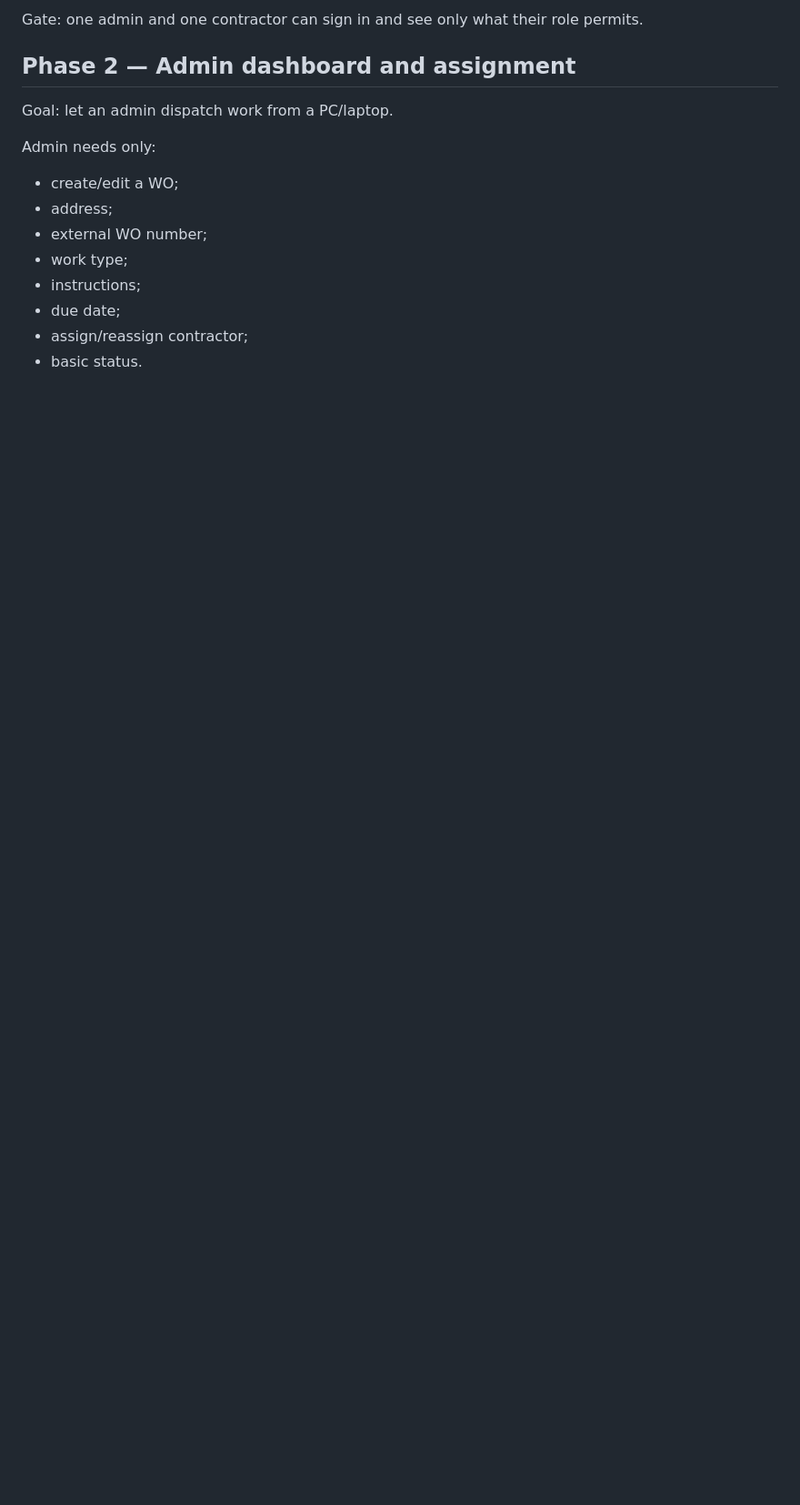
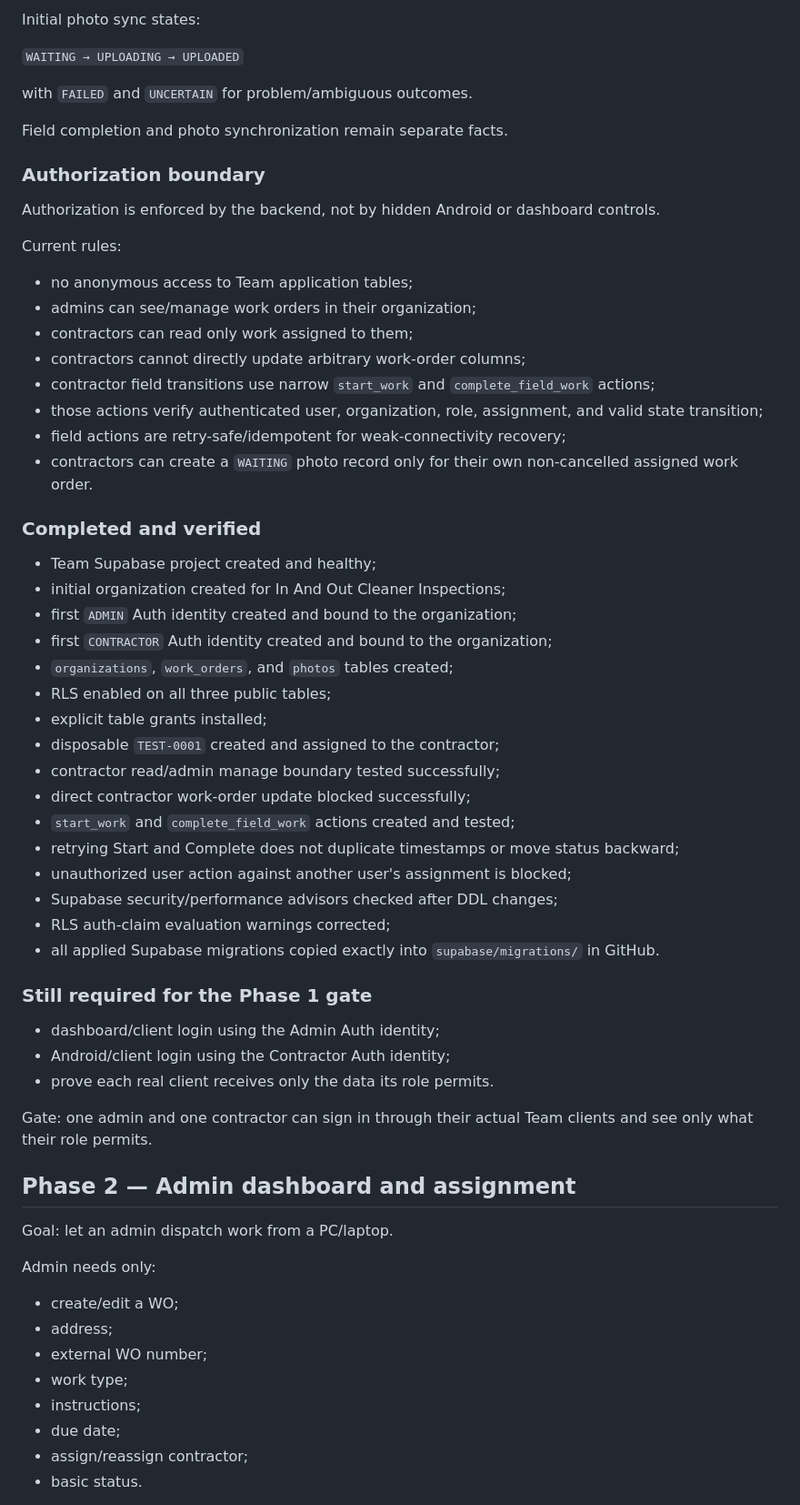
Before and after one commit to timbone72-CC/field-photo-prep-team, a Markdown page: docs/ROADMAP.md, the part around one of its changes. Shown at 91% size. Drawn GitHub-style; blank space fills up the shorter version.

```diff
--- a/docs/ROADMAP.md
+++ b/docs/ROADMAP.md
@@ -92,5 +118,52 @@ Authorization is enforced by the backend, not by hidden Android buttons.
 
-Gate: one admin and one contractor can sign in and see only what their role permits.
+Initial photo sync states:
+
+`WAITING → UPLOADING → UPLOADED`
+
+with `FAILED` and `UNCERTAIN` for problem/ambiguous outcomes.
+
+Field completion and photo synchronization remain separate facts.
+
+### Authorization boundary
+
+Authorization is enforced by the backend, not by hidden Android or dashboard controls.
+
+Current rules:
+- no anonymous access to Team application tables;
+- admins can see/manage work orders in their organization;
+- contractors can read only work assigned to them;
+- contractors cannot directly update arbitrary work-order columns;
+- contractor field transitions use narrow `start_work` and `complete_field_work` actions;
+- those actions verify authenticated user, organization, role, assignment, and valid state transition;
+- field actions are retry-safe/idempotent for weak-connectivity recovery;
+- contractors can create a `WAITING` photo record only for their own non-cancelled assigned work order.
+
+### Completed and verified
+
+- Team Supabase project created and healthy;
+- initial organization created for In And Out Cleaner Inspections;
+- first `ADMIN` Auth identity created and bound to the organization;
+- first `CONTRACTOR` Auth identity created and bound to the organization;
+- `organizations`, `work_orders`, and `photos` tables created;
+- RLS enabled on all three public tables;
+- explicit table grants installed;
+- disposable `TEST-0001` created and assigned to the contractor;
+- contractor read/admin manage boundary tested successfully;
+- direct contractor work-order update blocked successfully;
+- `start_work` and `complete_field_work` actions created and tested;
+- retrying Start and Complete does not duplicate timestamps or move status backward;
+- unauthorized user action against another user's assignment is blocked;
+- Supabase security/performance advisors checked after DDL changes;
+- RLS auth-claim evaluation warnings corrected;
+- all applied Supabase migrations copied exactly into `supabase/migrations/` in GitHub.
+
+### Still required for the Phase 1 gate
+
+- dashboard/client login using the Admin Auth identity;
+- Android/client login using the Contractor Auth identity;
+- prove each real client receives only the data its role permits.
+
+Gate: one admin and one contractor can sign in through their actual Team clients and see only what their role permits.
 
 ## Phase 2 — Admin dashboard and assignment
 
```
Also changed, not shown: other parts of docs/ROADMAP.md (+57 -31 lines).
